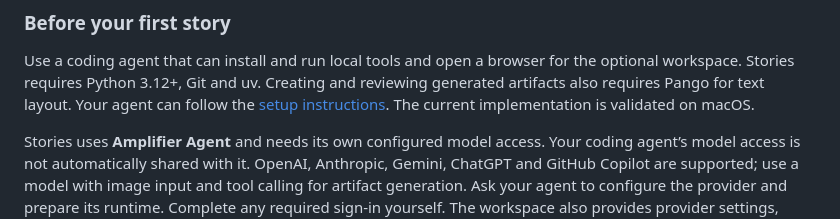
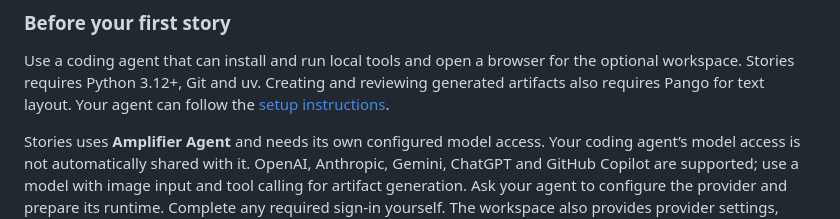
Before and after one commit to bkrabach/amplifier-smart-tool-stories, a Markdown page: README.md, the part around the change. GitHub-like rendering.

```diff
--- a/README.md
+++ b/README.md
@@ -50,7 +50,6 @@ Use a coding agent that can install and run local tools and open a browser for t
 optional workspace. Stories requires Python 3.12+, Git and uv. Creating and reviewing
 generated artifacts also requires Pango for text layout. Your agent can follow the
 [setup instructions](src/amplifier_smart_tool_stories/SMART_TOOL.md#install-and-prerequisites).
-The current implementation is validated on macOS.
 
 Stories uses **Amplifier Agent** and needs its own configured model access. Your
 coding agent’s model access is not automatically shared with it. OpenAI, Anthropic,
```
Also changed, not shown: src/amplifier_smart_tool_stories/SMART_TOOL.md (+2 -0 lines).
